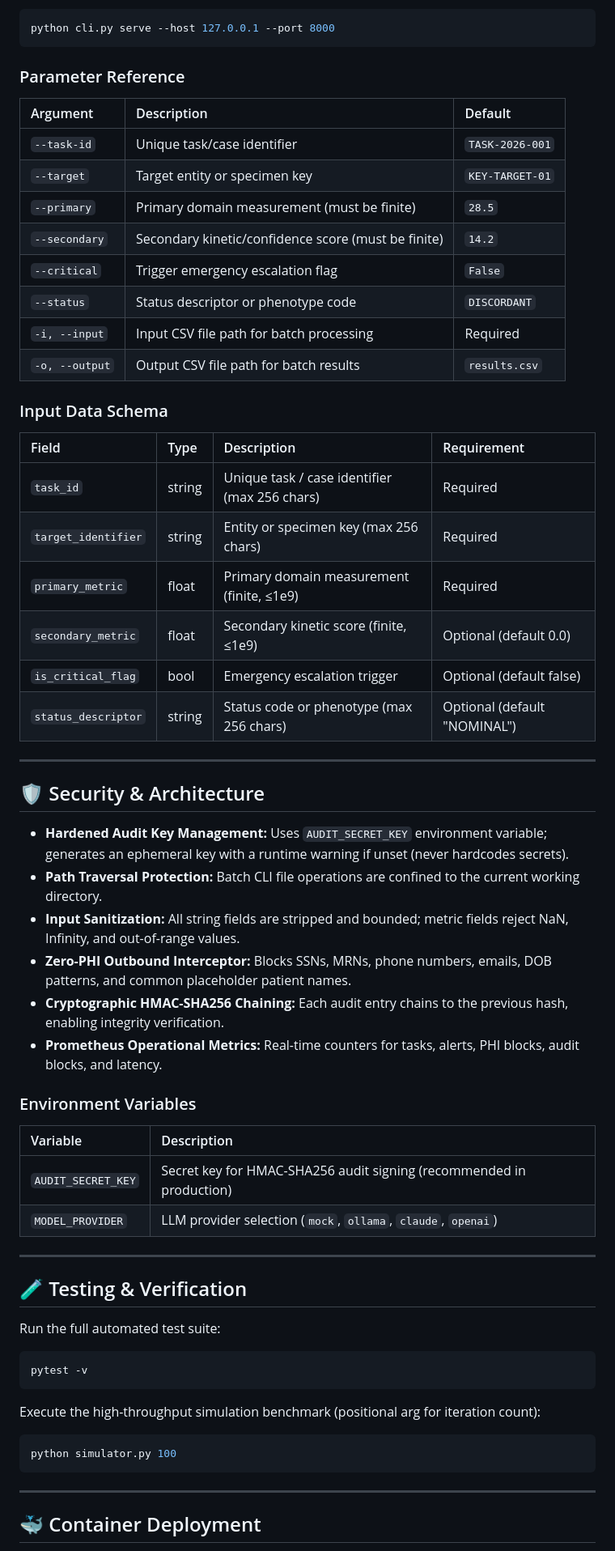
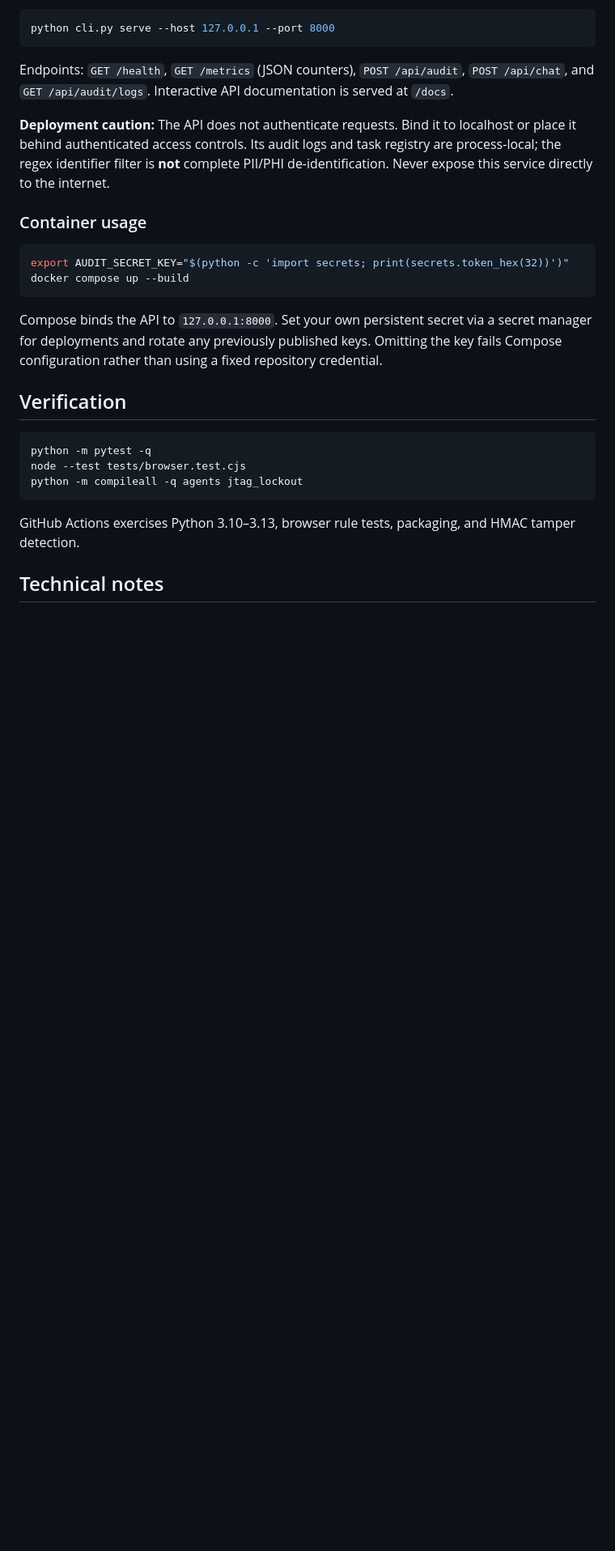
Before and after one commit to abusuraihsakhri/jtag-boundary-scan-lockout-agent, a Markdown page: README.md, the part around one of its changes. Shown at 81% size. Rendered like a GitHub page; blank space fills up the shorter version.

````diff
--- a/README.md
+++ b/README.md
@@ -67,63 +52,28 @@ python cli.py verify-audit
 python cli.py serve --host 127.0.0.1 --port 8000
 ```
 
-### Parameter Reference
-| Argument | Description | Default |
-|:---------|:------------|:--------|
-| `--task-id` | Unique task/case identifier | `TASK-2026-001` |
-| `--target` | Target entity or specimen key | `KEY-TARGET-01` |
-| `--primary` | Primary domain measurement (must be finite) | `28.5` |
-| `--secondary` | Secondary kinetic/confidence score (must be finite) | `14.2` |
-| `--critical` | Trigger emergency escalation flag | `False` |
-| `--status` | Status descriptor or phenotype code | `DISCORDANT` |
-| `-i, --input` | Input CSV file path for batch processing | Required |
-| `-o, --output` | Output CSV file path for batch results | `results.csv` |
+Endpoints: `GET /health`, `GET /metrics` (JSON counters), `POST /api/audit`, `POST /api/chat`, and `GET /api/audit/logs`. Interactive API documentation is served at `/docs`.
 
-### Input Data Schema
+**Deployment caution:** The API does not authenticate requests. Bind it to localhost or place it behind authenticated access controls. Its audit logs and task registry are process-local; the regex identifier filter is **not** complete PII/PHI de-identification. Never expose this service directly to the internet.
 
-| Field | Type | Description | Requirement |
-|:------|:-----|:------------|:------------|
-| `task_id` | string | Unique task / case identifier (max 256 chars) | Required |
-| `target_identifier` | string | Entity or specimen key (max 256 chars) | Required |
-| `primary_metric` | float | Primary domain measurement (finite, ≤1e9) | Required |
-| `secondary_metric` | float | Secondary kinetic score (finite, ≤1e9) | Optional (default 0.0) |
-| `is_critical_flag` | bool | Emergency escalation trigger | Optional (default false) |
-| `status_descriptor` | string | Status code or phenotype (max 256 chars) | Optional (default "NOMINAL") |
-
----
-
-## 🛡️ Security & Architecture
-
-* **Hardened Audit Key Management:** Uses `AUDIT_SECRET_KEY` environment variable; generates an ephemeral key with a runtime warning if unset (never hardcodes secrets).
-* **Path Traversal Protection:** Batch CLI file operations are confined to the current working directory.
-* **Input Sanitization:** All string fields are stripped and bounded; metric fields reject NaN, Infinity, and out-of-range values.
-* **Zero-PHI Outbound Interceptor:** Blocks SSNs, MRNs, phone numbers, emails, DOB patterns, and common placeholder patient names.
-* **Cryptographic HMAC-SHA256 Chaining:** Each audit entry chains to the previous hash, enabling integrity verification.
-* **Prometheus Operational Metrics:** Real-time counters for tasks, alerts, PHI blocks, audit blocks, and latency.
-
-### Environment Variables
-| Variable | Description |
-|:---------|:------------|
-| `AUDIT_SECRET_KEY` | Secret key for HMAC-SHA256 audit signing (recommended in production) |
-| `MODEL_PROVIDER` | LLM provider selection (`mock`, `ollama`, `claude`, `openai`) |
-
----
-
-## 🧪 Testing & Verification
-
-Run the full automated test suite:
+### Container usage
 
 ```bash
-pytest -v
+export AUDIT_SECRET_KEY="$(python -c 'import secrets; print(secrets.token_hex(32))')"
+docker compose up --build
 ```
 
-Execute the high-throughput simulation benchmark (positional arg for iteration count):
+Compose binds the API to `127.0.0.1:8000`. Set your own persistent secret via a secret manager for deployments and rotate any previously published keys. Omitting the key fails Compose configuration rather than using a fixed repository credential.
+
+## Verification
 
 ```bash
-python simulator.py 100
+python -m pytest -q
+node --test tests/browser.test.cjs
+python -m compileall -q agents jtag_lockout
 ```
 
----
+GitHub Actions exercises Python 3.10–3.13, browser rule tests, packaging, and HMAC tamper detection.
 
-## 🐳 Container Deployment
+## Technical notes
 
````
Also changed, not shown: other parts of README.md (+41 -51 lines).
